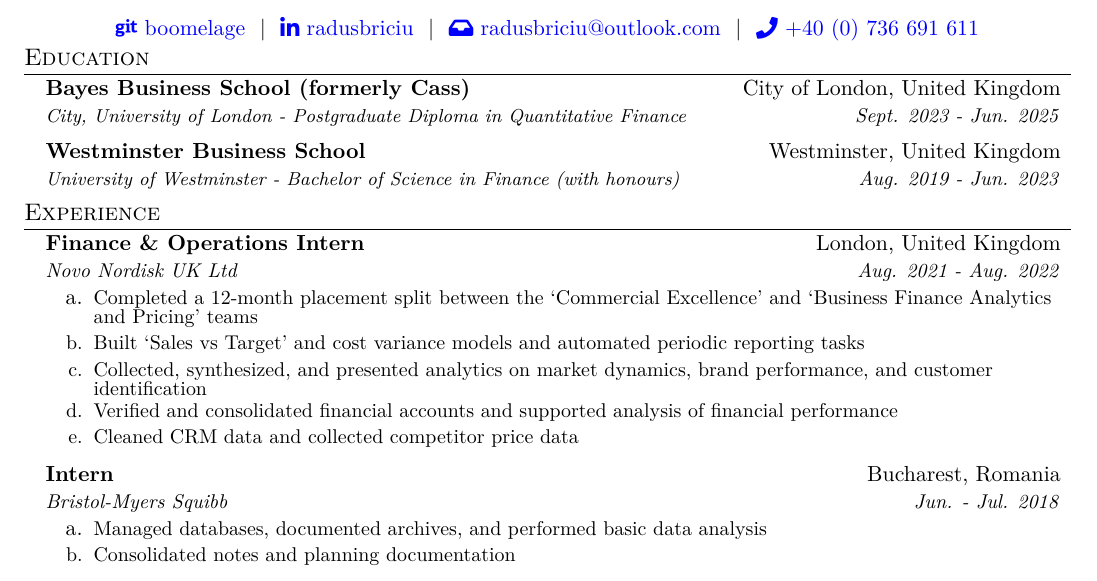
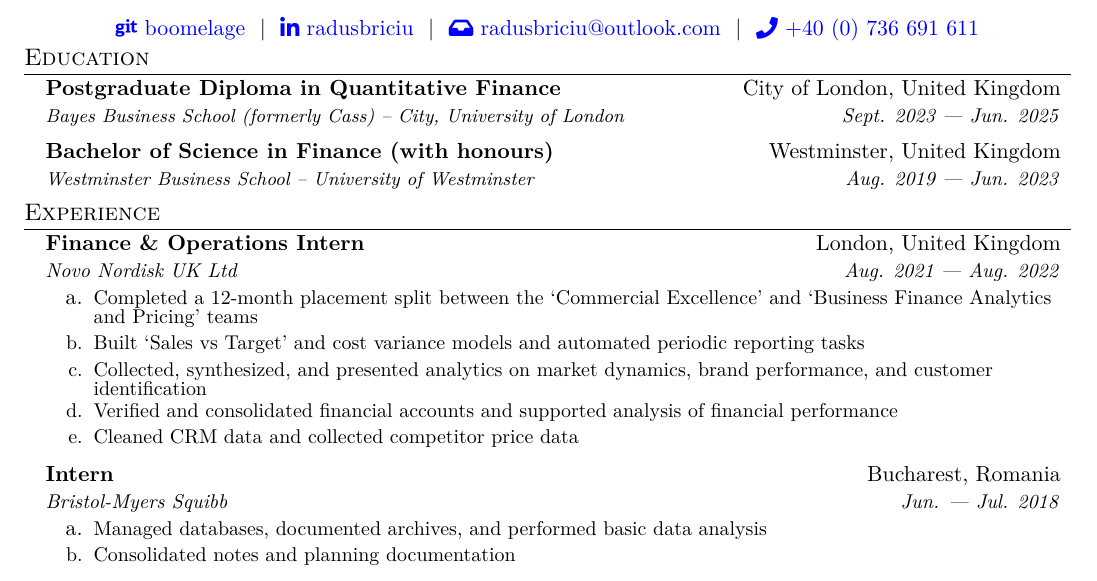
Before and after one commit to boomelage/boomelage, a LaTeX CV (resume/resume.tex): part of the page, cut so that both start at the same text. Compiled offline with pdfLaTeX.

Commit message:
Wording and format corrections

```diff
--- a/resume/resume.tex
+++ b/resume/resume.tex
@@ -143,11 +144,11 @@
 \section{Education}
 	\resumeSubHeadingListStart
 		\resumeSubheading
-			{Bayes Business School (formerly Cass)}{City of London, United Kingdom}
-			{\fontsize{9.4}{11}\selectfont City, University of London - Postgraduate Diploma in Quantitative Finance}{Sept. 2023 - Jun. 2025}
+			{Postgraduate Diploma in Quantitative Finance}{City  of London, United Kingdom}
+			{\fontsize{9.4}{11}\selectfont Bayes Business School (formerly Cass) -- City, University of London}{Sept. 2023 --- Jun. 2025}
 		\resumeSubheading
-			{Westminster Business School}{Westminster, United Kingdom}
-			{\fontsize{9.4}{11}\selectfont University of Westminster - Bachelor of Science in Finance (with honours)}{Aug. 2019 - Jun. 2023}
+			{Bachelor of Science in Finance (with honours)}{Westminster, United Kingdom}
+			{\fontsize{9.4}{11}\selectfont Westminster Business School -- University of Westminster}{Aug. 2019 --- Jun. 2023}
 	\resumeSubHeadingListEnd
 \vfill
 
@@ -167,7 +168,7 @@
 
 	\resumeSubheading
 		{Intern}{Bucharest, Romania}
-		{Bristol-Myers Squibb}{Jun. - Jul. 2018}
+		{Bristol-Myers Squibb}{Jun. --- Jul. 2018}
 		\resumeItemListStart
 			\resumeItem{Managed databases, documented archives, and performed basic data analysis}
 			\resumeItem{Consolidated notes and planning documentation}
```
Also changed, not shown: resume/resume.pdf, resume/resume.tex (7 more changed lines).
